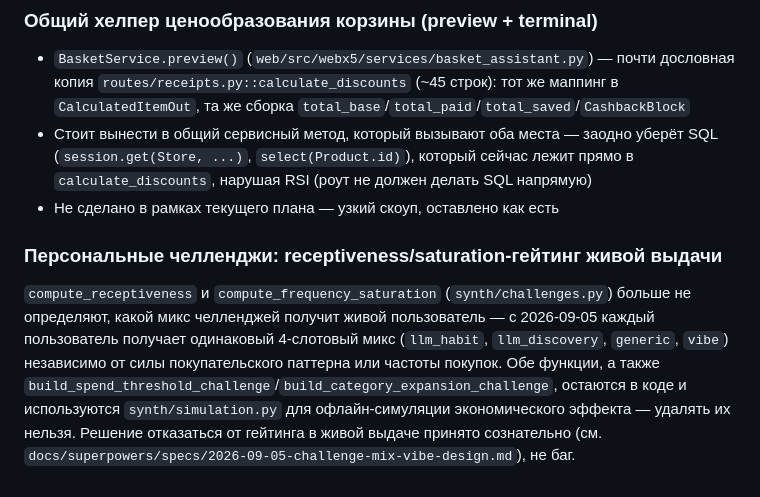
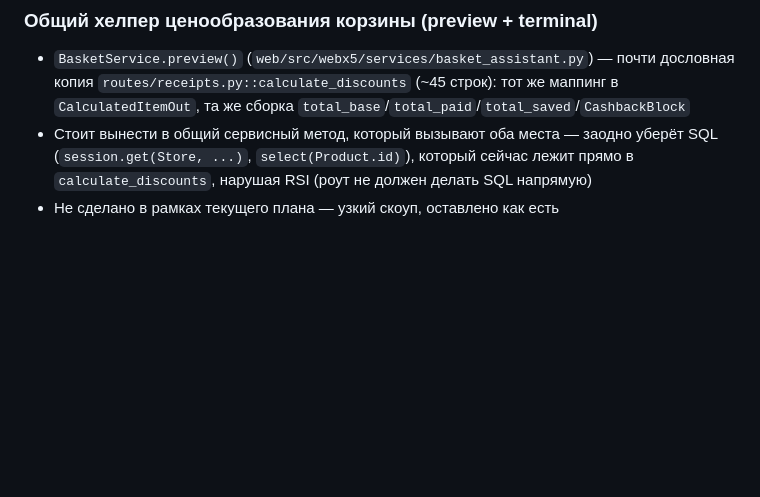
Before and after one commit to piligrimdev/x5hack, a Markdown page: BACKLOG.md, the part around the change. Rendered like a GitHub page; blank space fills up the shorter version.

Commit message:
Revert "docs: record challenge-mix redesign in BACKLOG.md and flag stale hit-rate"
This reverts commit 52c0e2dca64221dc037efa62ed40e08991df5609.

```diff
--- a/BACKLOG.md
+++ b/BACKLOG.md
@@ -125,16 +125,3 @@
   (`session.get(Store, ...)`, `select(Product.id)`), который сейчас лежит прямо в
   `calculate_discounts`, нарушая RSI (роут не должен делать SQL напрямую)
 - Не сделано в рамках текущего плана — узкий скоуп, оставлено как есть
-
-### Персональные челленджи: receptiveness/saturation-гейтинг живой выдачи
-
-`compute_receptiveness` и `compute_frequency_saturation` (`synth/challenges.py`)
-больше не определяют, какой микс челленджей получит живой пользователь —
-с 2026-09-05 каждый пользователь получает одинаковый 4-слотовый микс
-(`llm_habit`, `llm_discovery`, `generic`, `vibe`) независимо от силы
-покупательского паттерна или частоты покупок. Обе функции, а также
-`build_spend_threshold_challenge`/`build_category_expansion_challenge`,
-остаются в коде и используются `synth/simulation.py` для офлайн-симуляции
-экономического эффекта — удалять их нельзя. Решение отказаться от
-гейтинга в живой выдаче принято сознательно (см.
-`docs/superpowers/specs/2026-09-05-challenge-mix-vibe-design.md`), не баг.
```
Also changed, not shown: CONTEXT_PACK.md (+0 -8 lines).
